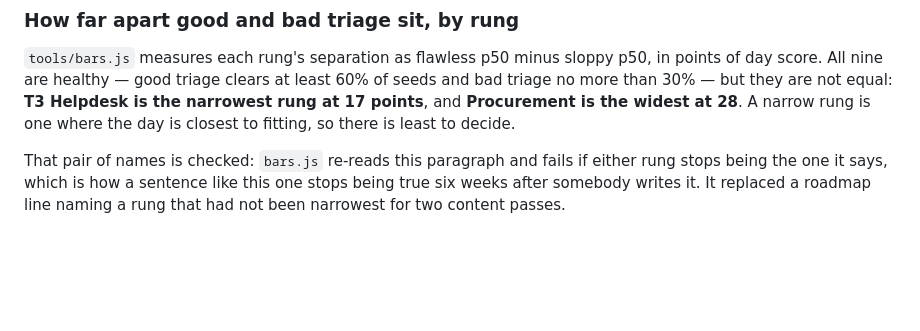
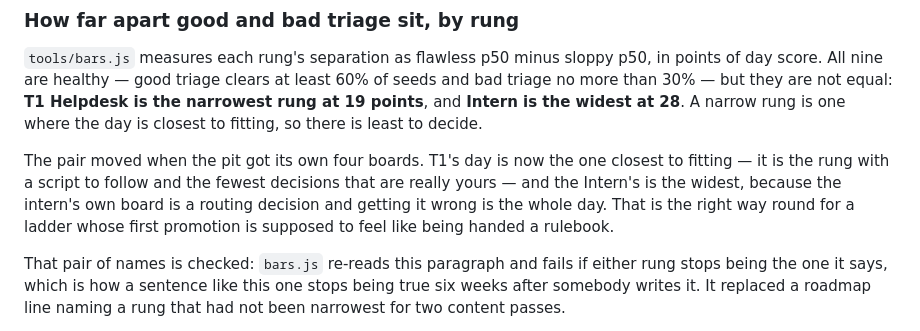
Before and after one commit to joshfeinst/Managed, a Markdown page: docs/DESIGN.md, the part around the change. Drawn GitHub-style; blank space fills up the shorter version.

Commit message:
The narrowest rung moved when the pit got its own work
T1 is now the rung whose day is closest to fitting — a script to follow and
the fewest decisions that are really yours — and the Intern is the widest,
because the intern board is a routing decision and getting it wrong is the
whole day. That is the right way round for a ladder whose first promotion is
meant to feel like being handed a rulebook. bars.js checks the pair of names
and caught the old sentence the same afternoon the boards landed.

All bars well placed, gate shape ok, no stakes table beats the shipped one,
8/8 retire in 7.4 careers, rep still priced right, marathon and playday
clean.

Co-Authored-By: Claude Opus 5 <noreply@anthropic.com>
Claude-Session: https://claude.ai/code/session_01W9ZWNVRsdkgkNJ41LyF3GU

```diff
--- a/docs/DESIGN.md
+++ b/docs/DESIGN.md
@@ -54,9 +54,16 @@ badly.
 `tools/bars.js` measures each rung's separation as flawless p50 minus sloppy
 p50, in points of day score. All nine are healthy — good triage clears at least
 60% of seeds and bad triage no more than 30% — but they are not equal:
-**T3 Helpdesk is the narrowest rung at 17 points**, and **Procurement is the
+**T1 Helpdesk is the narrowest rung at 19 points**, and **Intern is the
 widest at 28**. A narrow rung is one where the day is closest to fitting, so
 there is least to decide.
+
+The pair moved when the pit got its own four boards. T1's day is now the one
+closest to fitting — it is the rung with a script to follow and the fewest
+decisions that are really yours — and the Intern's is the widest, because the
+intern's own board is a routing decision and getting it wrong is the whole
+day. That is the right way round for a ladder whose first promotion is
+supposed to feel like being handed a rulebook.
 
 That pair of names is checked: `bars.js` re-reads this paragraph and fails if
 either rung stops being the one it says, which is how a sentence like this one
```
